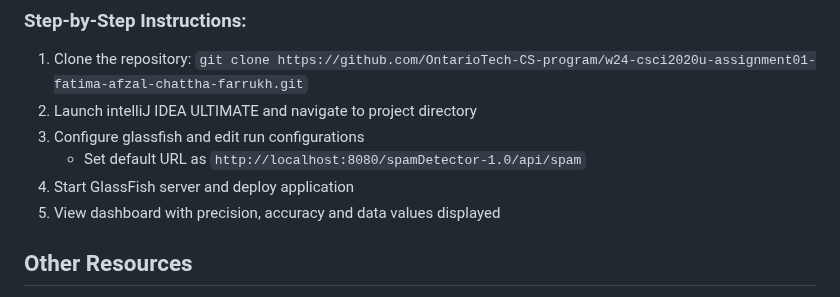
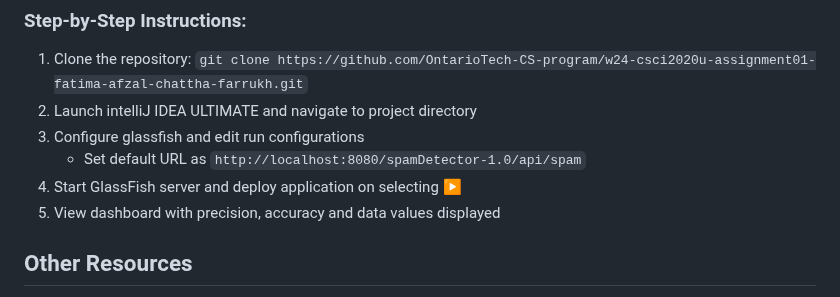
Before and after one commit to zarafarrukh/Spamurai, a Markdown page: README.md, the part around the change. Rendered like a GitHub page.

```diff
--- a/README.md
+++ b/README.md
@@ -23,7 +23,7 @@ Given more time, we would further refine our algorithm by implementing Laplace S
 2. Launch intelliJ IDEA ULTIMATE and navigate to project directory
 3. Configure glassfish and edit run configurations
    - Set default URL as `http://localhost:8080/spamDetector-1.0/api/spam`
-4. Start GlassFish server and deploy application
+4. Start GlassFish server and deploy application on selecting ▶
 5. View dashboard with precision, accuracy and data values displayed
 ## Other Resources
 [1] Font: [Google Fonts - Poppins](https://fonts.google.com/specimen/Poppins)
```
